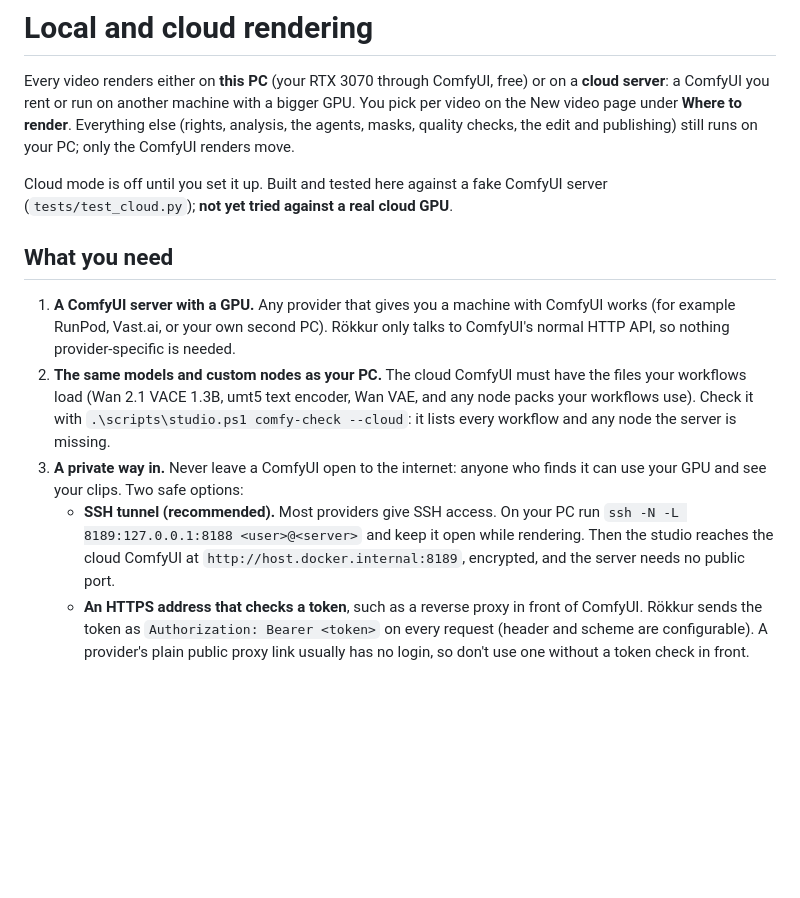
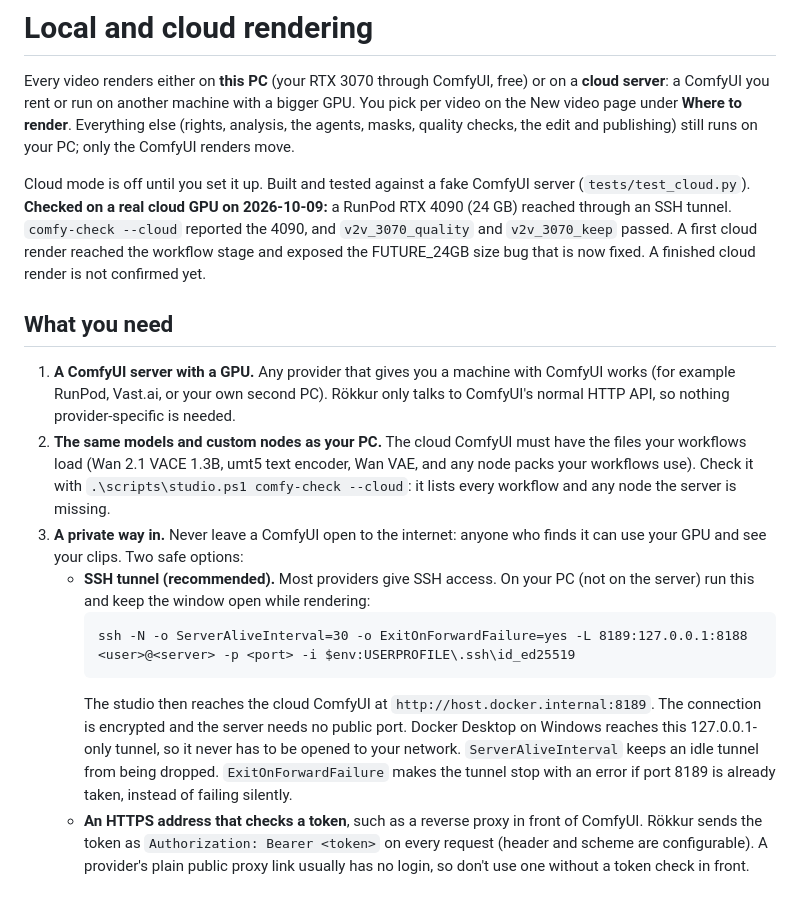
Before and after one commit to elismagna/Rokkur-Mcp-comfyui-x-, a Markdown page: docs/cloud.md, the part around one of its changes. GitHub-like rendering; blank space fills up the shorter version.

````diff
--- a/docs/cloud.md
+++ b/docs/cloud.md
@@ -6,8 +6,11 @@ video on the New video page under **Where to render**. Everything else (rights,
 agents, masks, quality checks, the edit and publishing) still runs on your PC; only the
 ComfyUI renders move.
 
-Cloud mode is off until you set it up. Built and tested here against a fake ComfyUI server
-(`tests/test_cloud.py`); **not yet tried against a real cloud GPU**.
+Cloud mode is off until you set it up. Built and tested against a fake ComfyUI server
+(`tests/test_cloud.py`). **Checked on a real cloud GPU on 2026-10-09:** a RunPod RTX 4090 (24 GB)
+reached through an SSH tunnel. `comfy-check --cloud` reported the 4090, and `v2v_3070_quality` and
+`v2v_3070_keep` passed. A first cloud render reached the workflow stage and exposed the
+FUTURE_24GB size bug that is now fixed. A finished cloud render is not confirmed yet.
 
 ## What you need
 
@@ -20,10 +23,17 @@ Cloud mode is off until you set it up. Built and tested here against a fake Comf
    workflow and any node the server is missing.
 3. **A private way in.** Never leave a ComfyUI open to the internet: anyone who finds it can
    use your GPU and see your clips. Two safe options:
-   - **SSH tunnel (recommended).** Most providers give SSH access. On your PC run
-     `ssh -N -L 8189:127.0.0.1:8188 <user>@<server>` and keep it open while rendering. Then
-     the studio reaches the cloud ComfyUI at `http://host.docker.internal:8189`, encrypted, and
-     the server needs no public port.
+   - **SSH tunnel (recommended).** Most providers give SSH access. On your PC (not on the
+     server) run this and keep the window open while rendering:
+     ```
+     ssh -N -o ServerAliveInterval=30 -o ExitOnForwardFailure=yes -L 8189:127.0.0.1:8188 <user>@<server> -p <port> -i $env:USERPROFILE\.ssh\id_ed25519
+     ```
+     The studio then reaches the cloud ComfyUI at `http://host.docker.internal:8189`. The
+     connection is encrypted and the server needs no public port. Docker Desktop on Windows
+     reaches this 127.0.0.1-only tunnel, so it never has to be opened to your network.
+     `ServerAliveInterval` keeps an idle tunnel from being dropped. `ExitOnForwardFailure`
+     makes the tunnel stop with an error if port 8189 is already taken, instead of failing
+     silently.
    - **An HTTPS address that checks a token**, such as a reverse proxy in front of ComfyUI.
      Rökkur sends the token as `Authorization: Bearer <token>` on every request (header and
      scheme are configurable). A provider's plain public proxy link usually has no login, so
````
Also changed, not shown: other parts of docs/cloud.md (+36 -0 lines), docs/AI_HANDOFF.md (+11 -2 lines).
